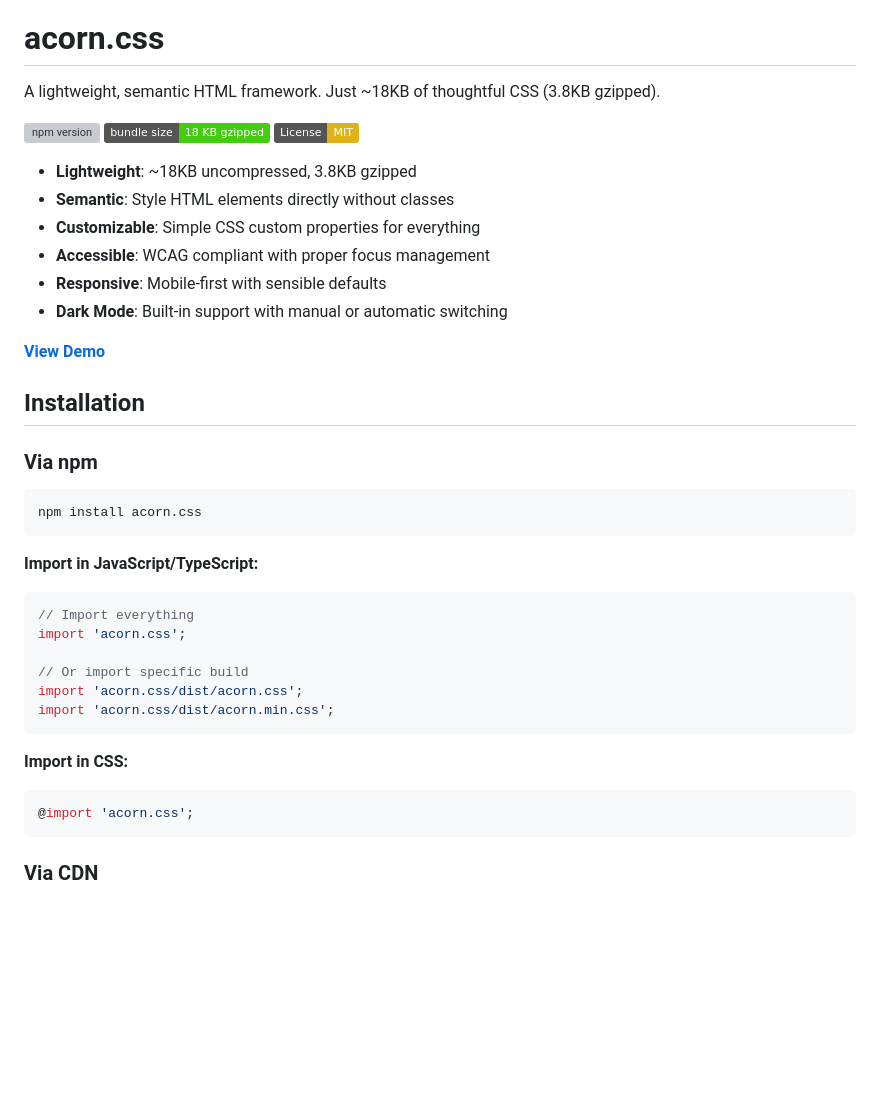
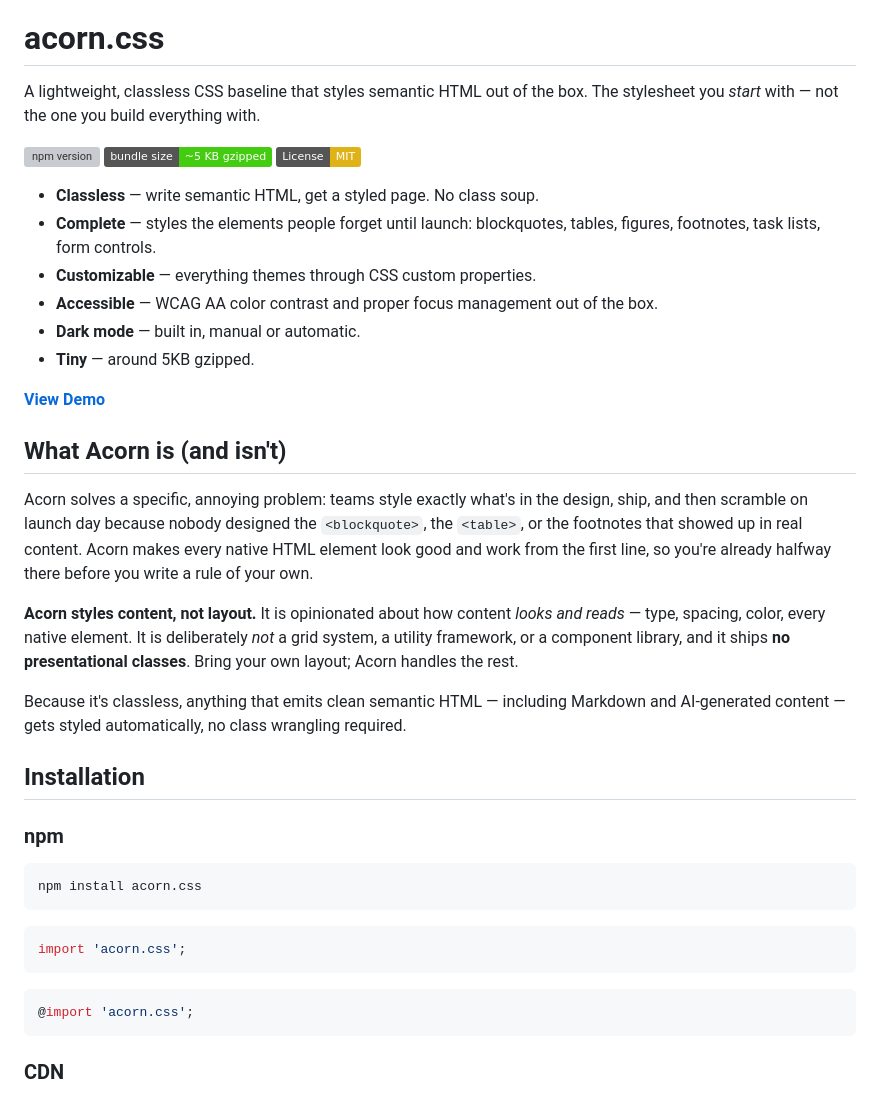
Before and after one commit to jomurgel/acorn.css, a Markdown page: README.md, the part around one of its changes. GitHub-like rendering; badges without logos; blank space fills up the shorter version; grey boxes are pictures that could not be loaded.

````diff
--- a/README.md
+++ b/README.md
@@ -2,43 +2,44 @@
 
 # acorn.css
 
-A lightweight, semantic HTML framework. Just ~18KB of thoughtful CSS (3.8KB gzipped).
+A lightweight, classless CSS baseline that styles semantic HTML out of the box. The stylesheet you *start* with — not the one you build everything with.
 
 [![npm version](https://badge.fury.io/js/acorn.css.svg)](https://www.npmjs.com/package/acorn.css)
-[![Bundle Size](https://img.shields.io/badge/bundle%20size-18%20KB%20gzipped-brightgreen)]()
+[![Bundle Size](https://img.shields.io/badge/bundle%20size-~5%20KB%20gzipped-brightgreen)]()
 [![License: MIT](https://img.shields.io/badge/License-MIT-yellow.svg)](https://opensource.org/licenses/MIT)
 
-- **Lightweight**: ~18KB uncompressed, 3.8KB gzipped
-- **Semantic**: Style HTML elements directly without classes
-- **Customizable**: Simple CSS custom properties for everything
-- **Accessible**: WCAG compliant with proper focus management
-- **Responsive**: Mobile-first with sensible defaults
-- **Dark Mode**: Built-in support with manual or automatic switching
+- **Classless** — write semantic HTML, get a styled page. No class soup.
+- **Complete** — styles the elements people forget until launch: blockquotes, tables, figures, footnotes, task lists, form controls.
+- **Customizable** — everything themes through CSS custom properties.
+- **Accessible** — WCAG AA color contrast and proper focus management out of the box.
+- **Dark mode** — built in, manual or automatic.
+- **Tiny** — around 5KB gzipped.
 
 [**View Demo**](https://jomurgel.github.io/acorn.css/)
 
+## What Acorn is (and isn't)
+
+Acorn solves a specific, annoying problem: teams style exactly what's in the design, ship, and then scramble on launch day because nobody designed the `<blockquote>`, the `<table>`, or the footnotes that showed up in real content. Acorn makes every native HTML element look good and work from the first line, so you're already halfway there before you write a rule of your own.
+
+**Acorn styles content, not layout.** It is opinionated about how content *looks and reads* — type, spacing, color, every native element. It is deliberately *not* a grid system, a utility framework, or a component library, and it ships **no presentational classes**. Bring your own layout; Acorn handles the rest.
+
+Because it's classless, anything that emits clean semantic HTML — including Markdown and AI-generated content — gets styled automatically, no class wrangling required.
+
 ## Installation
 
-### Via npm
+### npm
 
 ```bash
 npm install acorn.css
 ```
 
-**Import in JavaScript/TypeScript:**
 ```javascript
-// Import everything
 import 'acorn.css';
-
-// Or import specific build
-import 'acorn.css/dist/acorn.css';
-import 'acorn.css/dist/acorn.min.css';
 ```
 
-**Import in CSS:**
 ```css
 @import 'acorn.css';
 ```
 
-### Via CDN
+### CDN
 
````
Also changed, not shown: other parts of README.md (+52 -55 lines), CHANGELOG.md (added, +56 -0 lines).
